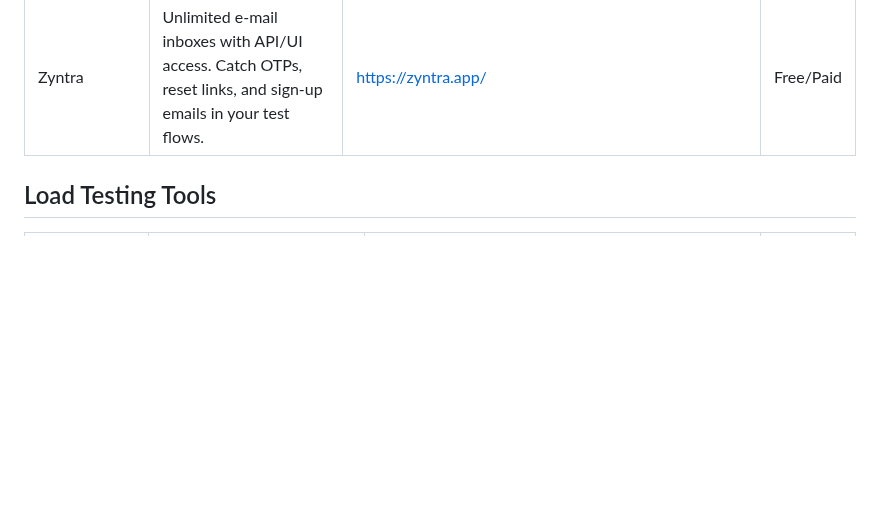
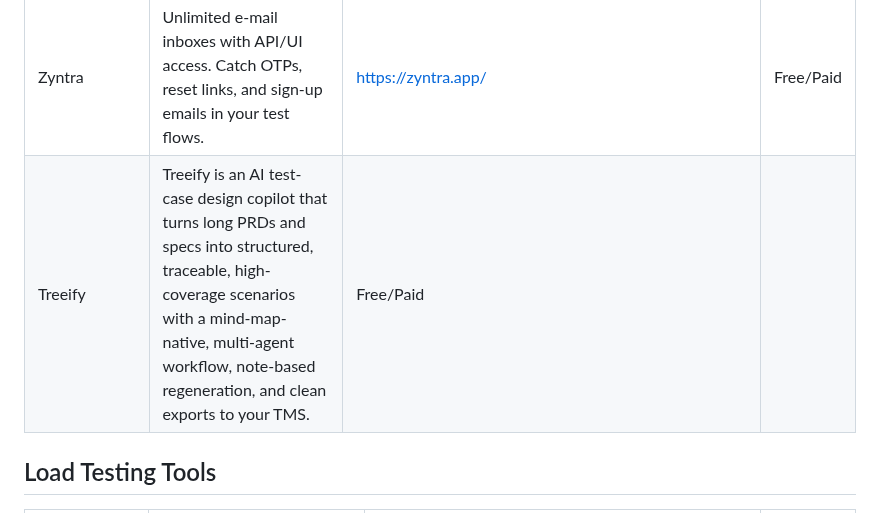
Before and after one commit to ZoranPandovski/awesome-testing-tools, a Markdown page: readme.md, the part around the change. GitHub-like rendering; blank space fills up the shorter version.

Commit message:
Add an AI test case design tool
Treeify is an AI test-case design copilot that turns long PRDs and specs into structured, traceable, high-coverage scenarios with a mind-map-native, multi-agent workflow, note-based regeneration, and clean exports to your TMS.

```diff
--- a/readme.md
+++ b/readme.md
@@ -76,6 +76,7 @@ If we are missing some awesome testing tool that you already know, follow our [c
 | testomat.io | Modern TCMS allows sync the manual and automated tests in one place. Real-time reporting. Rich analytics dashboard with value testing metrics. | https://testomat.io/ | Free
 | Zato API Test | API testing in pure English. No programming needed. Implemented and extendable in Python. | https://zato.io/en/docs/3.2/api-testing/index.html | Free
 | Zyntra | Unlimited e-mail inboxes with API/UI access. Catch OTPs, reset links, and sign-up emails in your test flows. | https://zyntra.app/ | Free/Paid
+| Treeify | Treeify is an AI test-case design copilot that turns long PRDs and specs into structured, traceable, high-coverage scenarios with a mind-map-native, multi-agent workflow, note-based regeneration, and clean exports to your TMS. | Free/Paid
 
 ## Load Testing Tools
 
```
